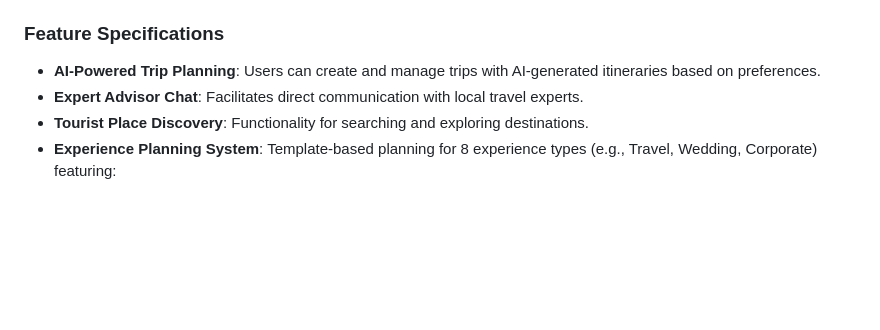
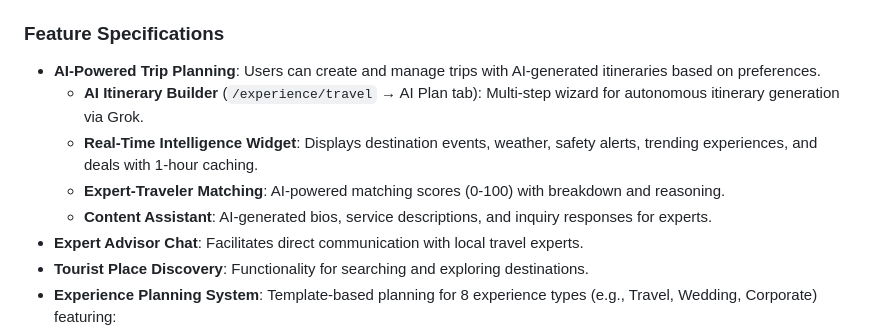
Before and after one commit to Nardo758/Traveloure-Platform, a Markdown page: replit.md, the part around the change. Rendered like a GitHub page; blank space fills up the shorter version.

Commit message:
Add details about new AI-powered travel planning features
Update replit.md to document the AI Itinerary Builder, Real-Time Intelligence Widget, Expert-Traveler Matching, and Content Assistant features.

Replit-Commit-Author: Agent
Replit-Commit-Session-Id: a257fb63-aeaa-4f47-8570-a0d29f486d2b
Replit-Commit-Checkpoint-Type: full_checkpoint
Replit-Commit-Event-Id: 417d373a-3a9d-4f76-9775-4d274da1b96b
Replit-Commit-Screenshot-Url: https://storage.googleapis.com/screenshot-production-us-central1/796e6056-bc9f-472e-ba38-753fa8c7073d/a257fb63-aeaa-4f47-8570-a0d29f486d2b/FZHDEMU
Replit-Helium-Checkpoint-Created: true

```diff
--- a/replit.md
+++ b/replit.md
@@ -23,6 +23,10 @@ The application utilizes a modern, responsive design with Tailwind CSS and shadc
 
 ### Feature Specifications
 - **AI-Powered Trip Planning**: Users can create and manage trips with AI-generated itineraries based on preferences.
+  - **AI Itinerary Builder** (`/experience/travel` → AI Plan tab): Multi-step wizard for autonomous itinerary generation via Grok.
+  - **Real-Time Intelligence Widget**: Displays destination events, weather, safety alerts, trending experiences, and deals with 1-hour caching.
+  - **Expert-Traveler Matching**: AI-powered matching scores (0-100) with breakdown and reasoning.
+  - **Content Assistant**: AI-generated bios, service descriptions, and inquiry responses for experts.
 - **Expert Advisor Chat**: Facilitates direct communication with local travel experts.
 - **Tourist Place Discovery**: Functionality for searching and exploring destinations.
 - **Experience Planning System**: Template-based planning for 8 experience types (e.g., Travel, Wedding, Corporate) featuring:
```
